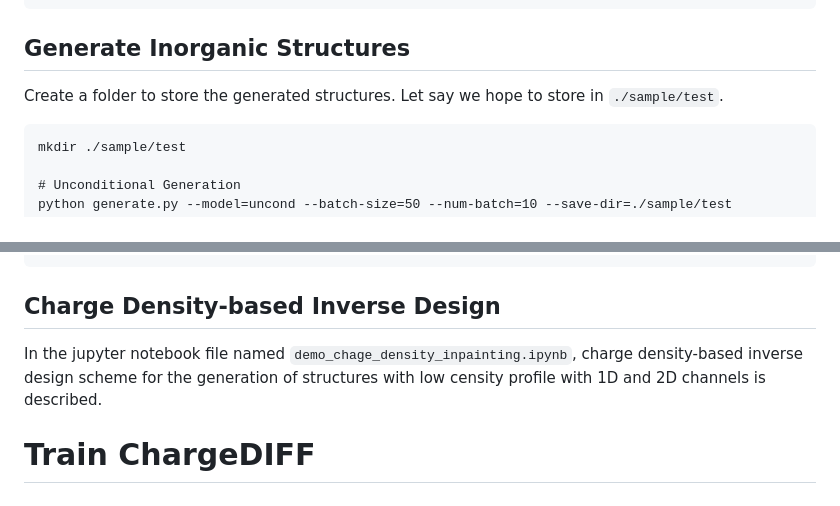
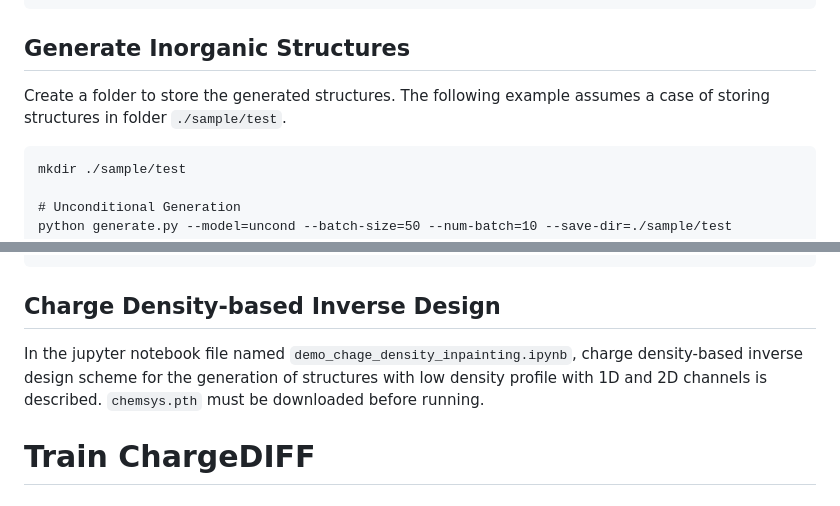
Before and after one commit to parkjunkil/ChargeDIFF, a Markdown page: README.md, 2 parts joined by grey strips. GitHub-like rendering.

````diff
--- a/README.md
+++ b/README.md
@@ -52,7 +52,7 @@ wget -O saved_ckpt/chemsys.pth --user-agent="Mozilla/5.0" https://figshare.com/n
 
 ## Generate Inorganic Structures
 
-Create a folder to store the generated structures. Let say we hope to store in `./sample/test`.
+Create a folder to store the generated structures. The following example assumes a case of storing structures in folder `./sample/test`.
 ```
 mkdir ./sample/test
 
@@ -66,7 +66,7 @@ python generate.py --model=magnetic_density --batch-size=50 --num-batch=10 --sav
 ```
 
 ## Charge Density-based Inverse Design
-In the jupyter notebook file named `demo_chage_density_inpainting.ipynb`, charge density-based inverse design scheme for the generation of structures with low censity profile with 1D and 2D channels is described.
+In the jupyter notebook file named `demo_chage_density_inpainting.ipynb`, charge density-based inverse design scheme for the generation of structures with low density profile with 1D and 2D channels is described. `chemsys.pth` must be downloaded before running.
 
 
 # Train ChargeDIFF
````
